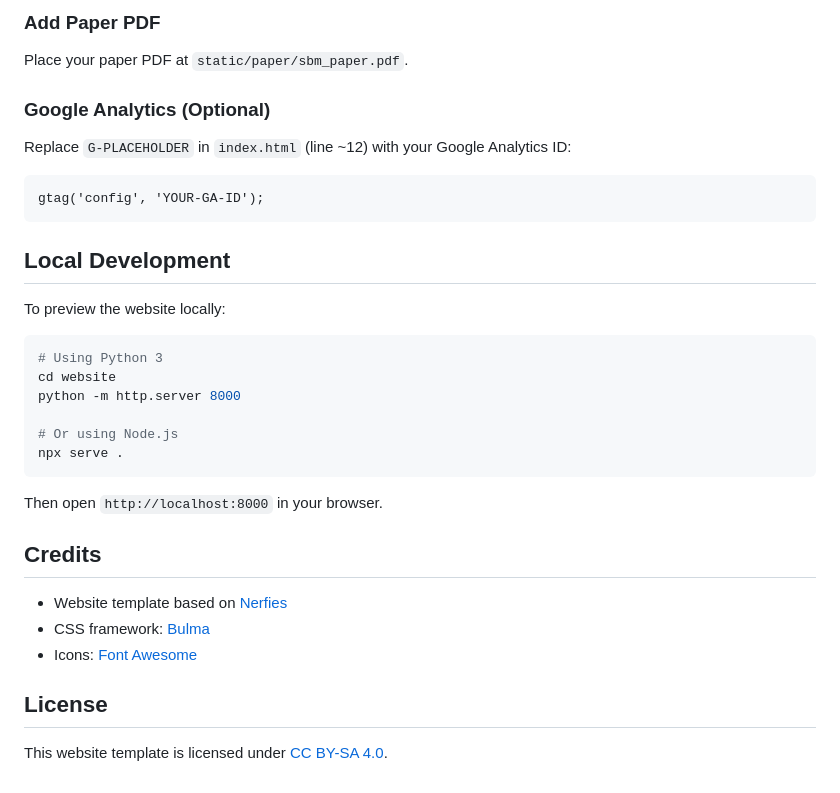
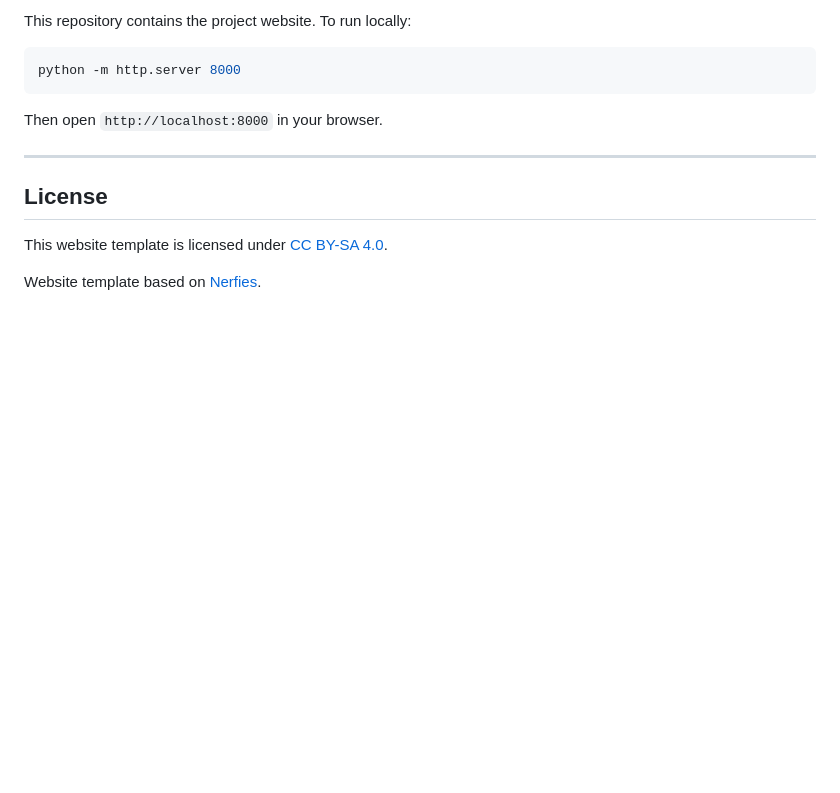
Before and after one commit to manuelladron/sbm, a Markdown page: README.md, the part around the change printed below. GitHub-like rendering; blank space fills up the shorter version.

````diff
--- a/README.md
+++ b/README.md
@@ -113,35 +78,15 @@ Edit `index.html` and update:
-### Add Paper PDF
-
-Place your paper PDF at `static/paper/sbm_paper.pdf`.
-
-### Google Analytics (Optional)
-
-Replace `G-PLACEHOLDER` in `index.html` (line ~12) with your Google Analytics ID:
-```html
-gtag('config', 'YOUR-GA-ID');
-```
-
-## Local Development
-
-To preview the website locally:
+This repository contains the project website. To run locally:
 
 ```bash
-# Using Python 3
-cd website
 python -m http.server 8000
-
-# Or using Node.js
-npx serve .
 ```
 
 Then open `http://localhost:8000` in your browser.
 
-## Credits
-
-- Website template based on [Nerfies](https://nerfies.github.io/)
-- CSS framework: [Bulma](https://bulma.io/)
-- Icons: [Font Awesome](https://fontawesome.com/)
+---
 
 ## License
 
 This website template is licensed under [CC BY-SA 4.0](http://creativecommons.org/licenses/by-sa/4.0/).
+
+Website template based on [Nerfies](https://nerfies.github.io/).
````
Also changed, not shown: other parts of README.md (+68 -103 lines).
